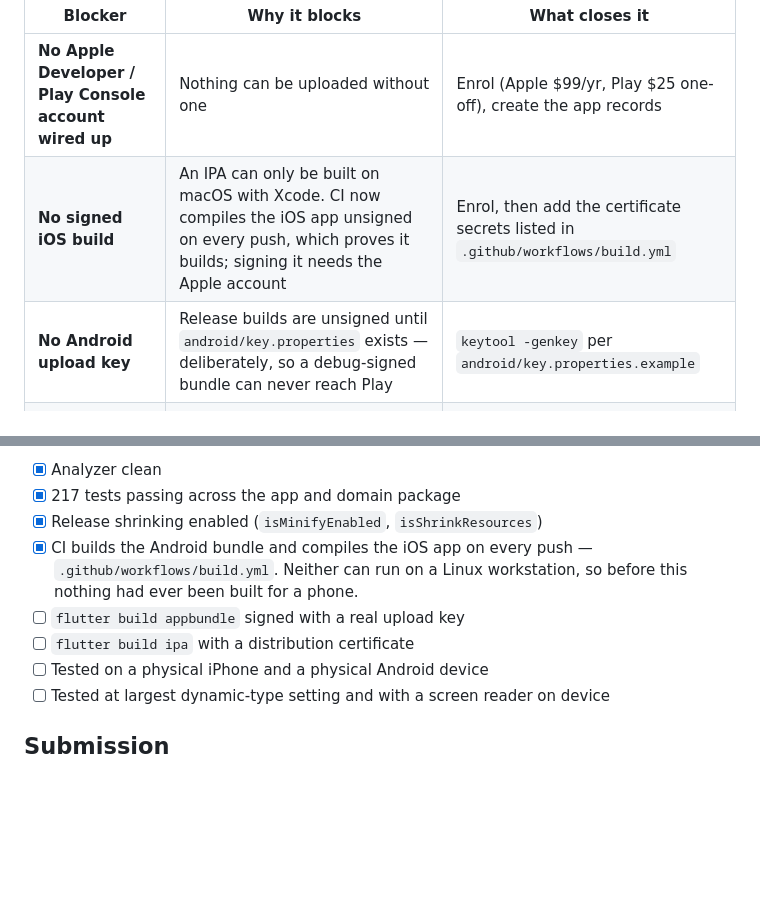
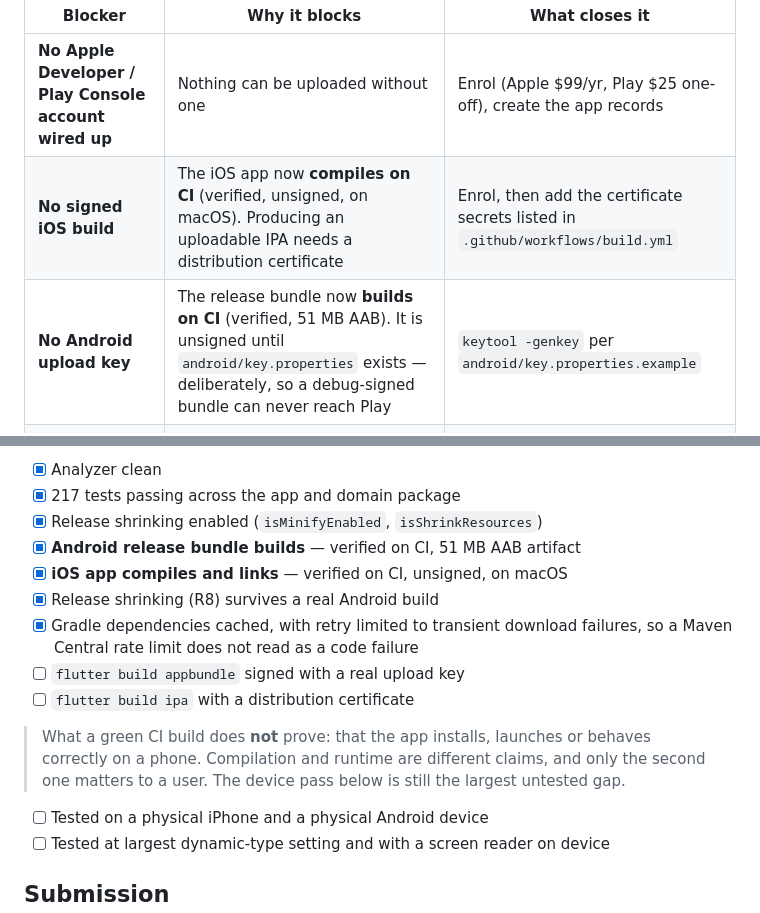
Before and after one commit to shivanagaraj53-lgtm/Shiva-Prayan, a Markdown page: docs/RELEASE_CHECKLIST.md, 2 parts joined by grey strips. GitHub-like rendering; blank space fills up the shorter version.

Commit message:
Record that both platform builds are now verified
All four CI jobs green on run 32130249241: analyzer and tests, backend tests,
the Android release bundle (51 MB AAB artifact) and the iOS compile. The
Gradle cache plus the targeted retry held — no rate-limit failure this time.

This is the first evidence that the app builds for either phone platform.
Neither could be checked here: the Android SDK will not install through this
environment's proxy, and Xcode cannot exist on Linux.

The checklist now separates two claims that are easy to conflate. Compiling is
proven. Installing, launching and behaving correctly on a device is not, and
no CI job can prove it — that still needs an hour with real hardware, and it
remains the largest untested gap before submission.

Co-Authored-By: Claude Opus 5 <noreply@anthropic.com>
Claude-Session: https://claude.ai/code/session_01WP9bJrn1eiKGQCD8eDSTn1

```diff
--- a/docs/RELEASE_CHECKLIST.md
+++ b/docs/RELEASE_CHECKLIST.md
@@ -18,8 +18,8 @@ machine, or a decision that is yours.
 | Blocker | Why it blocks | What closes it |
 |---|---|---|
 | **No Apple Developer / Play Console account wired up** | Nothing can be uploaded without one | Enrol (Apple $99/yr, Play $25 one-off), create the app records |
-| **No signed iOS build** | An IPA can only be built on macOS with Xcode. CI now compiles the iOS app unsigned on every push, which proves it builds; signing it needs the Apple account | Enrol, then add the certificate secrets listed in `.github/workflows/build.yml` |
-| **No Android upload key** | Release builds are unsigned until `android/key.properties` exists — deliberately, so a debug-signed bundle can never reach Play | `keytool -genkey` per `android/key.properties.example` |
+| **No signed iOS build** | The iOS app now **compiles on CI** (verified, unsigned, on macOS). Producing an uploadable IPA needs a distribution certificate | Enrol, then add the certificate secrets listed in `.github/workflows/build.yml` |
+| **No Android upload key** | The release bundle now **builds on CI** (verified, 51 MB AAB). It is unsigned until `android/key.properties` exists — deliberately, so a debug-signed bundle can never reach Play | `keytool -genkey` per `android/key.properties.example` |
 | **The app has never run on a physical device** | Every test so far is a unit, widget or browser test. Touch targets, keyboard behaviour, scroll physics and text input are unverified on real hardware | An hour with one iPhone and one Android phone |
 | **Privacy policy and terms not yet hosted** | Both stores require a reachable URL. The documents are written — `store/legal/` — but a URL is needed | Publish `store/legal/*.md`, fill in the bracketed entity name and jurisdiction |
 | ~~No store screenshots~~ | Done — `store/screenshots/`, three device classes | — |
@@ -120,11 +120,18 @@ flutter build ipa --release                       # needs macOS + Xcode
 - [x] Analyzer clean
 - [x] 217 tests passing across the app and domain package
 - [x] Release shrinking enabled (`isMinifyEnabled`, `isShrinkResources`)
-- [x] CI builds the Android bundle and compiles the iOS app on every push —
-      `.github/workflows/build.yml`. Neither can run on a Linux workstation,
-      so before this nothing had ever been built for a phone.
+- [x] **Android release bundle builds** — verified on CI, 51 MB AAB artifact
+- [x] **iOS app compiles and links** — verified on CI, unsigned, on macOS
+- [x] Release shrinking (R8) survives a real Android build
+- [x] Gradle dependencies cached, with retry limited to transient download
+      failures, so a Maven Central rate limit does not read as a code failure
 - [ ] `flutter build appbundle` signed with a real upload key
 - [ ] `flutter build ipa` with a distribution certificate
+
+> What a green CI build does **not** prove: that the app installs, launches or
+> behaves correctly on a phone. Compilation and runtime are different claims,
+> and only the second one matters to a user. The device pass below is still the
+> largest untested gap.
 - [ ] Tested on a physical iPhone and a physical Android device
 - [ ] Tested at largest dynamic-type setting and with a screen reader on device
 
```
